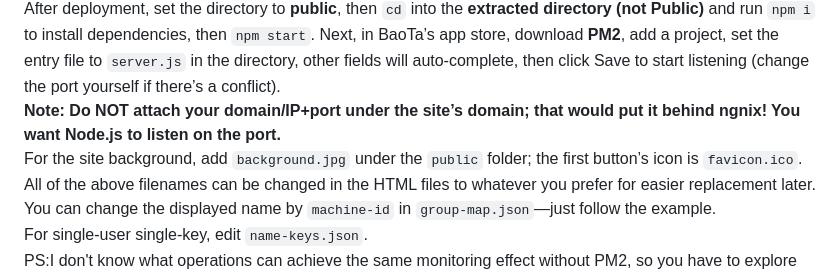
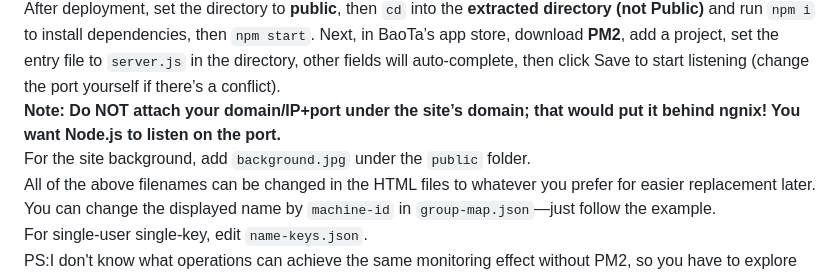
Before and after one commit to BlueYeeeee/SpyYourDesktop, a Markdown page: README.en.md, the part around the change. Drawn GitHub-style.

```diff
--- a/README.en.md
+++ b/README.en.md
@@ -8,7 +8,7 @@ This project is inspired by https://github.com/sleepy-project/sleepy and https:/
 First download **Web**, then download the files inside **Web(new)** and overwrite the previous ones (remember to rename `index(English ver.).html` to `index.html`).<br>
 If you don’t overwrite, the webpage will be in Chinese.<br>
 After deployment, set the directory to **public**, then `cd` into the **extracted directory (not Public)** and run `npm i` to install dependencies, then `npm start`. Next, in BaoTa’s app store, download **PM2**, add a project, set the entry file to `server.js` in the directory, other fields will auto-complete, then click Save to start listening (change the port yourself if there’s a conflict).<br>**Note: Do NOT attach your domain/IP+port under the site’s domain; that would put it behind ngnix! You want Node.js to listen on the port.**<br>
-For the site background, add `background.jpg` under the `public` folder; the first button’s icon is `favicon.ico`.<br>
+For the site background, add `background.jpg` under the `public` folder.<br>
 All of the above filenames can be changed in the HTML files to whatever you prefer for easier replacement later.<br>
 You can change the displayed name by `machine-id` in `group-map.json`—just follow the example.<br>
 For single-user single-key, edit `name-keys.json`.<br>
```
